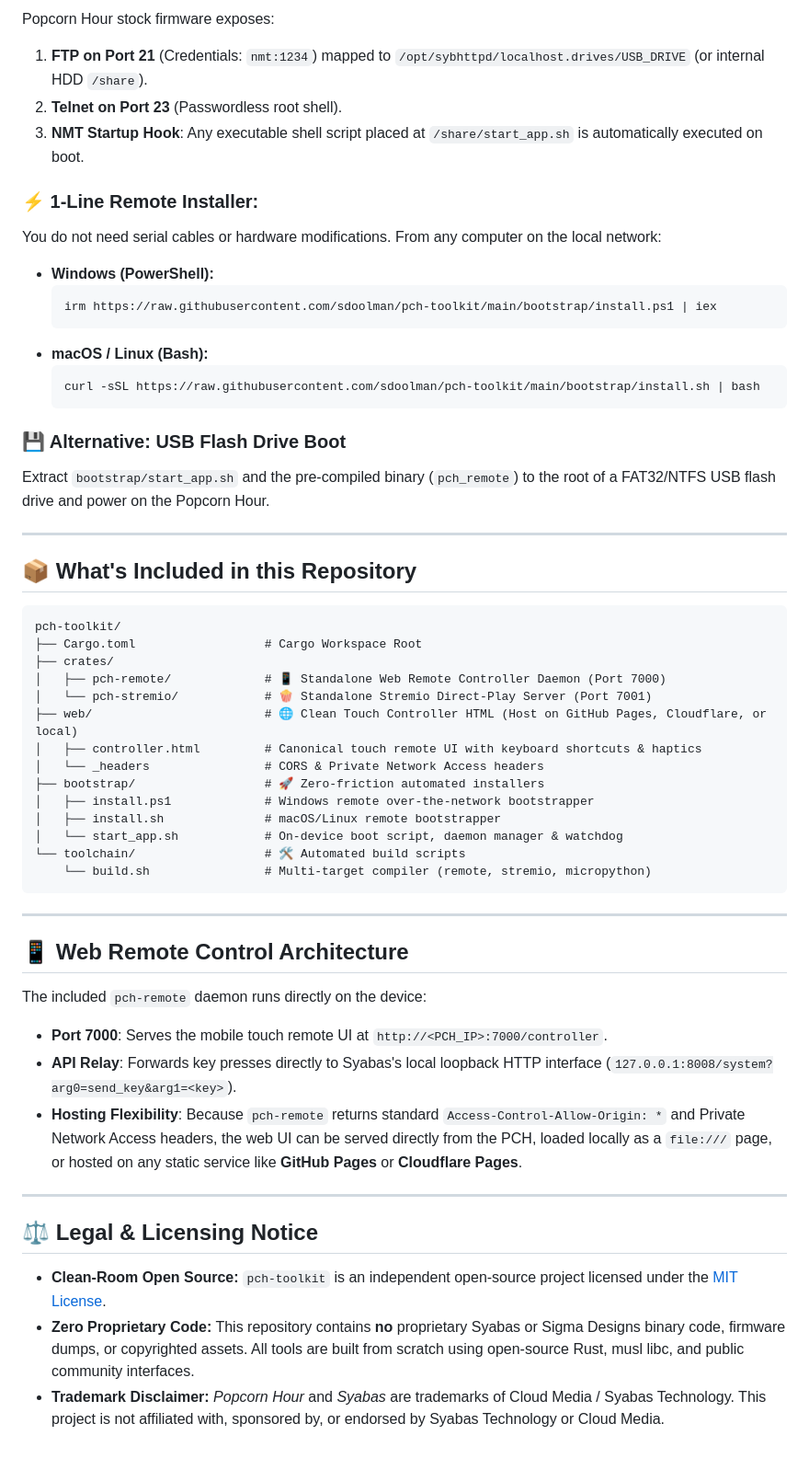
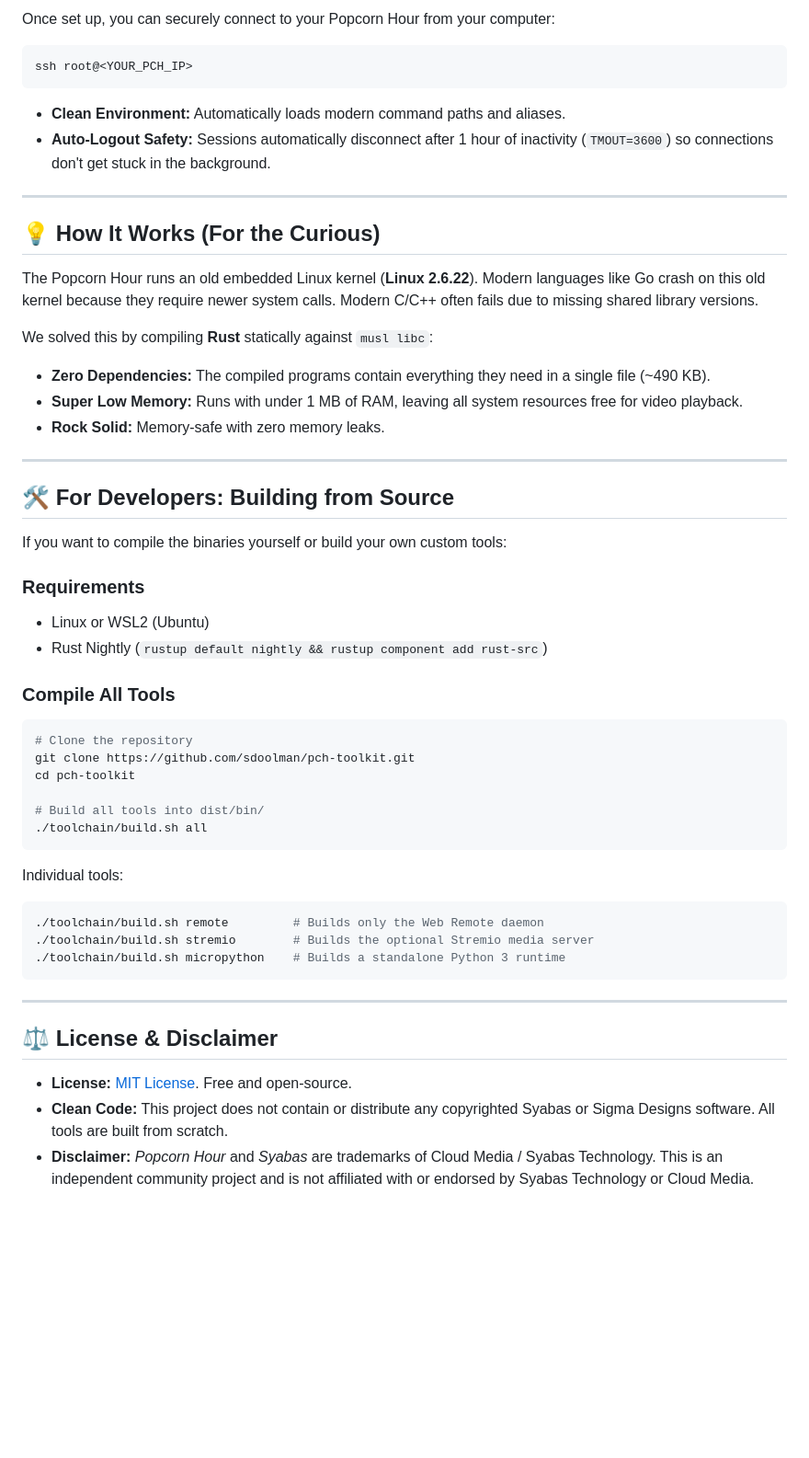
Before and after one commit to sdoolman/pch-toolkit, a Markdown page: README.md, the part around one of its changes. Shown at 92% size. Drawn GitHub-style; blank space fills up the shorter version.

Commit message:
docs: make README welcoming, friendly, and accessible to newcomers

````diff
--- a/README.md
+++ b/README.md
@@ -77,58 +75,54 @@ mipsel-linux-muslsf-strip -s target/mipsel-unknown-linux-musl/release/pch-remote
 
-Popcorn Hour stock firmware exposes:
-1. **FTP on Port 21** (Credentials: `nmt:1234`) mapped to `/opt/sybhttpd/localhost.drives/USB_DRIVE` (or internal HDD `/share`).
-2. **Telnet on Port 23** (Passwordless root shell).
-3. **NMT Startup Hook**: Any executable shell script placed at `/share/start_app.sh` is automatically executed on boot.
+Once set up, you can securely connect to your Popcorn Hour from your computer:
 
-### ⚡ 1-Line Remote Installer:
-You do not need serial cables or hardware modifications. From any computer on the local network:
-
-* **Windows (PowerShell):**
-  ```powershell
-  irm https://raw.githubusercontent.com/sdoolman/pch-toolkit/main/bootstrap/install.ps1 | iex
-  ```
-* **macOS / Linux (Bash):**
-  ```bash
-  curl -sSL https://raw.githubusercontent.com/sdoolman/pch-toolkit/main/bootstrap/install.sh | bash
-  ```
-
-### 💾 Alternative: USB Flash Drive Boot
-Extract `bootstrap/start_app.sh` and the pre-compiled binary (`pch_remote`) to the root of a FAT32/NTFS USB flash drive and power on the Popcorn Hour.
+```bash
+ssh root@<YOUR_PCH_IP>
+```
+* **Clean Environment:** Automatically loads modern command paths and aliases.
+* **Auto-Logout Safety:** Sessions automatically disconnect after 1 hour of inactivity (`TMOUT=3600`) so connections don't get stuck in the background.
 
 ---
 
-## 📦 What's Included in this Repository
+## 💡 How It Works (For the Curious)
 
-```text
-pch-toolkit/
-├── Cargo.toml                  # Cargo Workspace Root
-├── crates/
-│   ├── pch-remote/             # 📱 Standalone Web Remote Controller Daemon (Port 7000)
-│   └── pch-stremio/            # 🍿 Standalone Stremio Direct-Play Server (Port 7001)
-├── web/                        # 🌐 Clean Touch Controller HTML (Host on GitHub Pages, Cloudflare, or local)
-│   ├── controller.html         # Canonical touch remote UI with keyboard shortcuts & haptics
-│   └── _headers                # CORS & Private Network Access headers
-├── bootstrap/                  # 🚀 Zero-friction automated installers
-│   ├── install.ps1             # Windows remote over-the-network bootstrapper
-│   ├── install.sh              # macOS/Linux remote bootstrapper
-│   └── start_app.sh            # On-device boot script, daemon manager & watchdog
-└── toolchain/                  # 🛠️ Automated build scripts
-    └── build.sh                # Multi-target compiler (remote, stremio, micropython)
+The Popcorn Hour runs an old embedded Linux kernel (**Linux 2.6.22**). Modern languages like Go crash on this old kernel because they require newer system calls. Modern C/C++ often fails due to missing shared library versions.
+
+We solved this by compiling **Rust** statically against `musl libc`:
+* **Zero Dependencies:** The compiled programs contain everything they need in a single file (~490 KB).
+* **Super Low Memory:** Runs with under 1 MB of RAM, leaving all system resources free for video playback.
+* **Rock Solid:** Memory-safe with zero memory leaks.
+
+---
+
+## 🛠️ For Developers: Building from Source
+
+If you want to compile the binaries yourself or build your own custom tools:
+
+### Requirements
+* Linux or WSL2 (Ubuntu)
+* Rust Nightly (`rustup default nightly && rustup component add rust-src`)
+
+### Compile All Tools
+```bash
+# Clone the repository
+git clone https://github.com/sdoolman/pch-toolkit.git
+cd pch-toolkit
+
+# Build all tools into dist/bin/
+./toolchain/build.sh all
+```
+
+Individual tools:
+```bash
+./toolchain/build.sh remote         # Builds only the Web Remote daemon
+./toolchain/build.sh stremio        # Builds the optional Stremio media server
+./toolchain/build.sh micropython    # Builds a standalone Python 3 runtime
 ```
 
 ---
 
-## 📱 Web Remote Control Architecture
+## ⚖️ License & Disclaimer
 
-The included `pch-remote` daemon runs directly on the device:
-* **Port 7000**: Serves the mobile touch remote UI at `http://<PCH_IP>:7000/controller`.
-* **API Relay**: Forwards key presses directly to Syabas's local loopback HTTP interface (`127.0.0.1:8008/system?arg0=send_key&arg1=<key>`).
-* **Hosting Flexibility**: Because `pch-remote` returns standard `Access-Control-Allow-Origin: *` and Private Network Access headers, the web UI can be served directly from the PCH, loaded locally as a `file:///` page, or hosted on any static service like **GitHub Pages** or **Cloudflare Pages**.
-
----
-
-## ⚖️ Legal & Licensing Notice
-
-* **Clean-Room Open Source:** `pch-toolkit` is an independent open-source project licensed under the [MIT License](LICENSE).
-* **Zero Proprietary Code:** This repository contains **no** proprietary Syabas or Sigma Designs binary code, firmware dumps, or copyrighted assets. All tools are built from scratch using open-source Rust, musl libc, and public community interfaces.
-* **Trademark Disclaimer:** *Popcorn Hour* and *Syabas* are trademarks of Cloud Media / Syabas Technology. This project is not affiliated with, sponsored by, or endorsed by Syabas Technology or Cloud Media.
+* **License:** [MIT License](LICENSE). Free and open-source.
+* **Clean Code:** This project does not contain or distribute any copyrighted Syabas or Sigma Designs software. All tools are built from scratch.
+* **Disclaimer:** *Popcorn Hour* and *Syabas* are trademarks of Cloud Media / Syabas Technology. This is an independent community project and is not affiliated with or endorsed by Syabas Technology or Cloud Media.
````
Also changed, not shown: other parts of README.md (+51 -53 lines).
